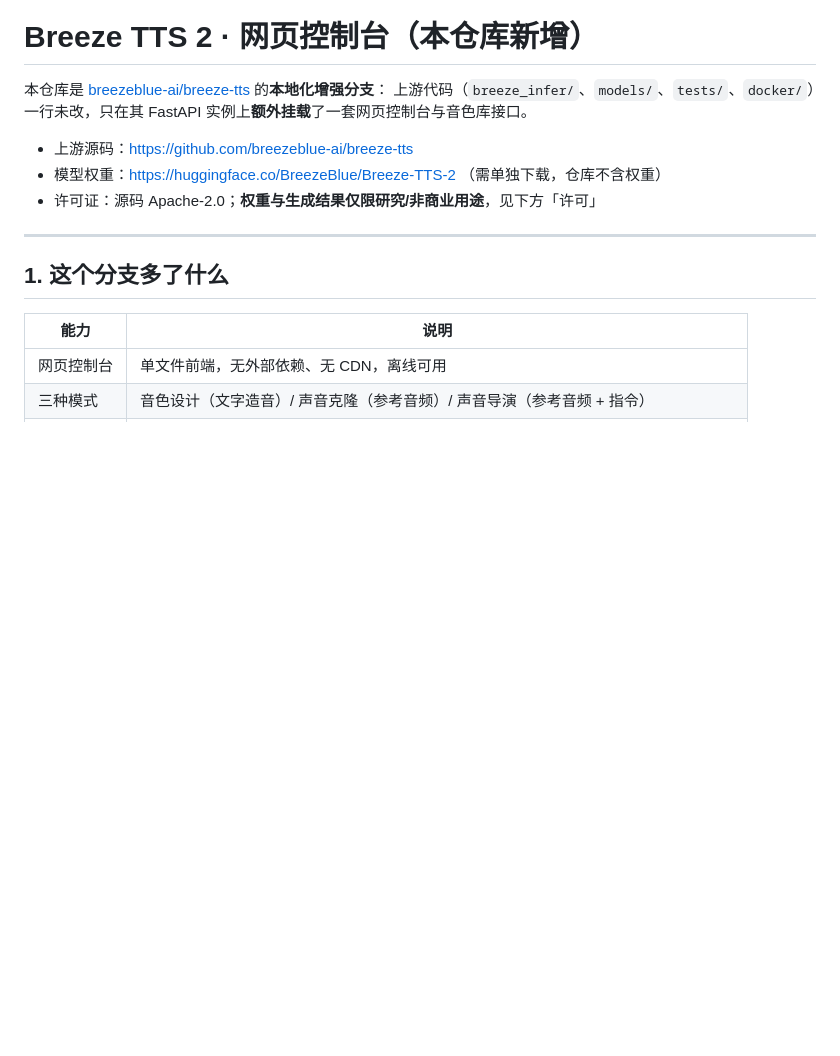
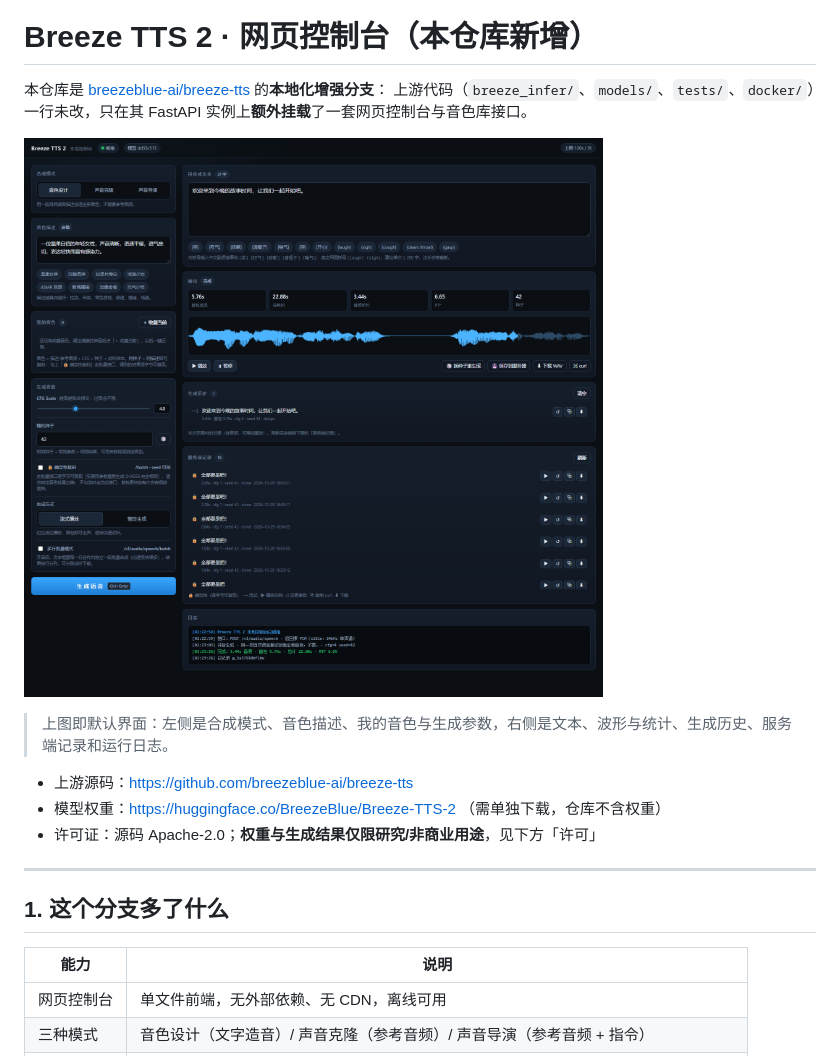
Before and after one commit to Amivx/breeze-tts-webui, a Markdown page: WEBUI.md, the part around the change. GitHub-like rendering; pictures changed too: docs/webui.png (added); blank space fills up the shorter version.

Commit message:
docs: add WebUI screenshot to WEBUI.md

```diff
--- a/WEBUI.md
+++ b/WEBUI.md
@@ -10,6 +10,10 @@
 
 本仓库是 [breezeblue-ai/breeze-tts](https://github.com/breezeblue-ai/breeze-tts) 的**本地化增强分支**：
 上游代码（`breeze_infer/`、`models/`、`tests/`、`docker/`）一行未改，只在其 FastAPI 实例上**额外挂载**了一套网页控制台与音色库接口。
+
+![网页控制台](docs/webui.png)
+
+> 上图即默认界面：左侧是合成模式、音色描述、我的音色与生成参数，右侧是文本、波形与统计、生成历史、服务端记录和运行日志。
 
 - 上游源码：https://github.com/breezeblue-ai/breeze-tts
 - 模型权重：https://huggingface.co/BreezeBlue/Breeze-TTS-2 （需单独下载，仓库不含权重）
```
